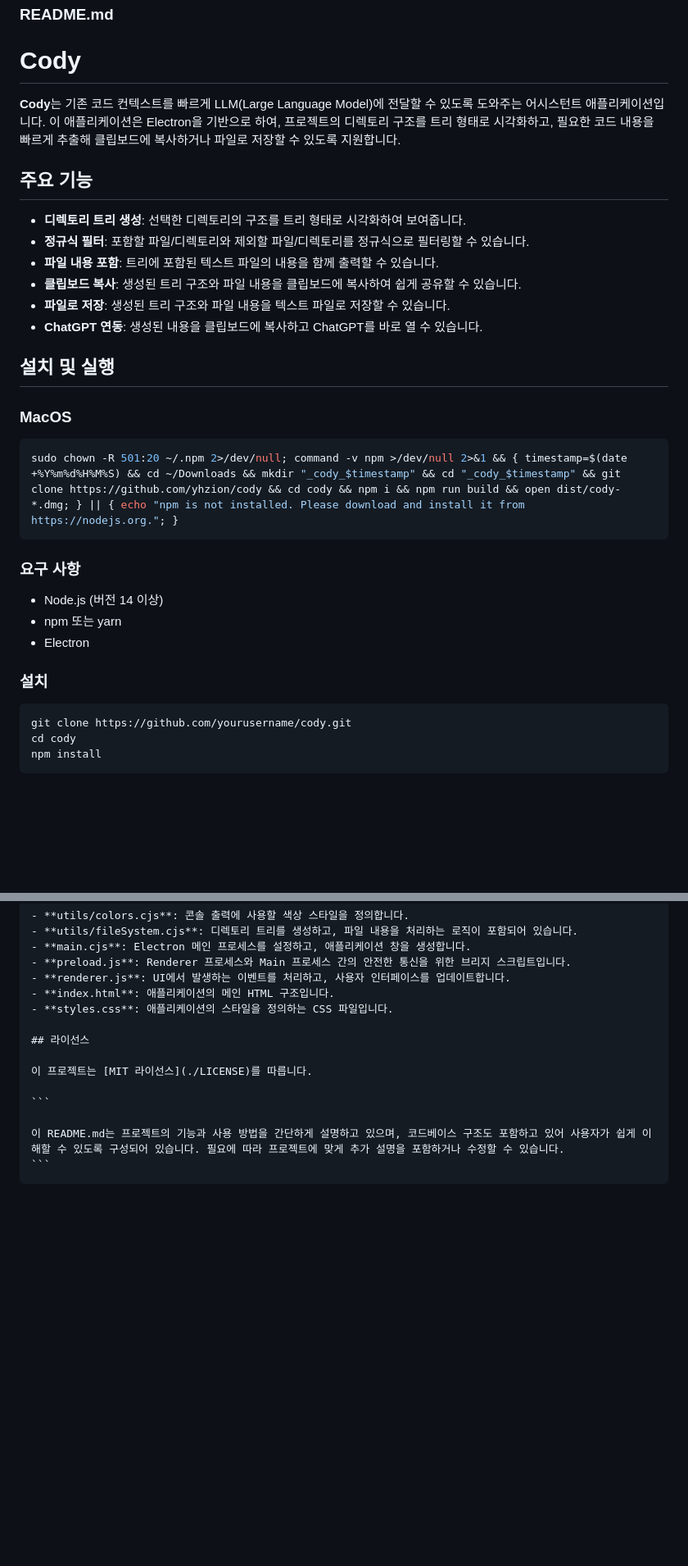
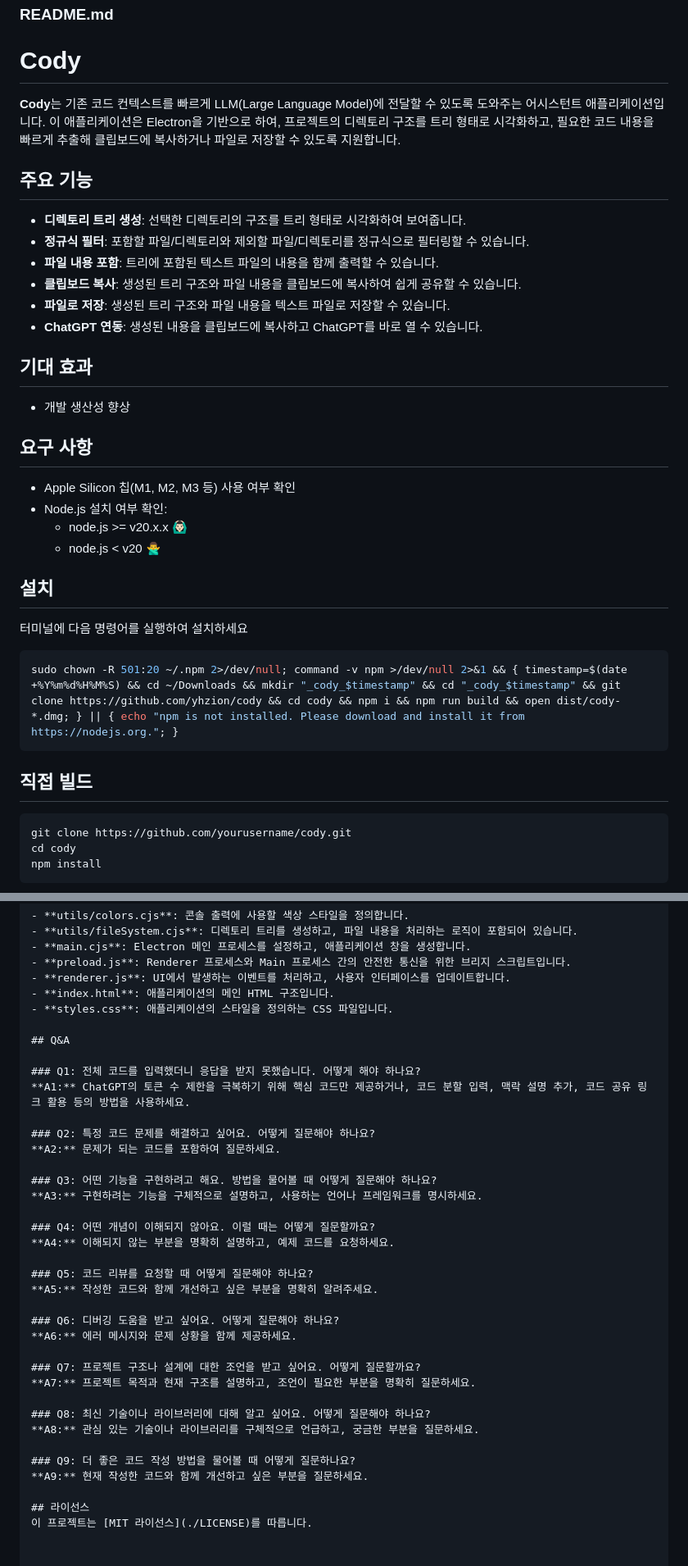
Before and after one commit to yhzion/cody, a Markdown page: README.md, 2 parts joined by grey strips. Shown: that part at 82% size. GitHub-like rendering; blank space fills up the shorter version.

Commit message:
Edit typos

`````diff
--- a/README.md
+++ b/README.md
@@ -1,11 +1,9 @@
 ### README.md
 
 # Cody
-
 **Cody**는 기존 코드 컨텍스트를 빠르게 LLM(Large Language Model)에 전달할 수 있도록 도와주는 어시스턴트 애플리케이션입니다. 이 애플리케이션은 Electron을 기반으로 하여, 프로젝트의 디렉토리 구조를 트리 형태로 시각화하고, 필요한 코드 내용을 빠르게 추출해 클립보드에 복사하거나 파일로 저장할 수 있도록 지원합니다.
 
 ## 주요 기능
-
 - **디렉토리 트리 생성**: 선택한 디렉토리의 구조를 트리 형태로 시각화하여 보여줍니다.
 - **정규식 필터**: 포함할 파일/디렉토리와 제외할 파일/디렉토리를 정규식으로 필터링할 수 있습니다.
 - **파일 내용 포함**: 트리에 포함된 텍스트 파일의 내용을 함께 출력할 수 있습니다.
@@ -13,21 +11,23 @@
 - **파일로 저장**: 생성된 트리 구조와 파일 내용을 텍스트 파일로 저장할 수 있습니다.
 - **ChatGPT 연동**: 생성된 내용을 클립보드에 복사하고 ChatGPT를 바로 열 수 있습니다.
 
-## 설치 및 실행
+## 기대 효과
+- 개발 생산성 향상
 
-### MacOS
+## 요구 사항
+- Apple Silicon 칩(M1, M2, M3 등) 사용 여부 확인
+- Node.js 설치 여부 확인:
+  - node.js >= v20.x.x 🙆🏻‍♂️
+  - node.js < v20 🙅‍♂️
 
+## 설치
+터미널에 다음 명령어를 실행하여 설치하세요
 ```bash
 sudo chown -R 501:20 ~/.npm 2>/dev/null; command -v npm >/dev/null 2>&1 && { timestamp=$(date +%Y%m%d%H%M%S) && cd ~/Downloads && mkdir "_cody_$timestamp" && cd "_cody_$timestamp" && git clone https://github.com/yhzion/cody && cd cody && npm i && npm run build && open dist/cody-*.dmg; } || { echo "npm is not installed. Please download and install it from https://nodejs.org."; }
 ```
 
-### 요구 사항
 
-- Node.js (버전 14 이상)
-- npm 또는 yarn
-- Electron
-
-### 설치
+## 직접 빌드
 
 ```bash
 git clone https://github.com/yourusername/cody.git
@@ -88,12 +88,34 @@ npm run build
 - **index.html**: 애플리케이션의 메인 HTML 구조입니다.
 - **styles.css**: 애플리케이션의 스타일을 정의하는 CSS 파일입니다.
 
+## Q&A
+
+### Q1: 전체 코드를 입력했더니 응답을 받지 못했습니다. 어떻게 해야 하나요?
+**A1:** ChatGPT의 토큰 수 제한을 극복하기 위해 핵심 코드만 제공하거나, 코드 분할 입력, 맥락 설명 추가, 코드 공유 링크 활용 등의 방법을 사용하세요.
+
+### Q2: 특정 코드 문제를 해결하고 싶어요. 어떻게 질문해야 하나요?
+**A2:** 문제가 되는 코드를 포함하여 질문하세요.
+
+### Q3: 어떤 기능을 구현하려고 해요. 방법을 물어볼 때 어떻게 질문해야 하나요?
+**A3:** 구현하려는 기능을 구체적으로 설명하고, 사용하는 언어나 프레임워크를 명시하세요.
+
+### Q4: 어떤 개념이 이해되지 않아요. 이럴 때는 어떻게 질문할까요?
+**A4:** 이해되지 않는 부분을 명확히 설명하고, 예제 코드를 요청하세요.
+
+### Q5: 코드 리뷰를 요청할 때 어떻게 질문해야 하나요?
+**A5:** 작성한 코드와 함께 개선하고 싶은 부분을 명확히 알려주세요.
+
+### Q6: 디버깅 도움을 받고 싶어요. 어떻게 질문해야 하나요?
+**A6:** 에러 메시지와 문제 상황을 함께 제공하세요.
+
+### Q7: 프로젝트 구조나 설계에 대한 조언을 받고 싶어요. 어떻게 질문할까요?
+**A7:** 프로젝트 목적과 현재 구조를 설명하고, 조언이 필요한 부분을 명확히 질문하세요.
+
+### Q8: 최신 기술이나 라이브러리에 대해 알고 싶어요. 어떻게 질문해야 하나요?
+**A8:** 관심 있는 기술이나 라이브러리를 구체적으로 언급하고, 궁금한 부분을 질문하세요.
+
+### Q9: 더 좋은 코드 작성 방법을 물어볼 때 어떻게 질문하나요?
+**A9:** 현재 작성한 코드와 함께 개선하고 싶은 부분을 질문하세요.
+
 ## 라이선스
-
 이 프로젝트는 [MIT 라이선스](./LICENSE)를 따릅니다.
-
-```
-
-이 README.md는 프로젝트의 기능과 사용 방법을 간단하게 설명하고 있으며, 코드베이스 구조도 포함하고 있어 사용자가 쉽게 이해할 수 있도록 구성되어 있습니다. 필요에 따라 프로젝트에 맞게 추가 설명을 포함하거나 수정할 수 있습니다.
-```
-````
`````
